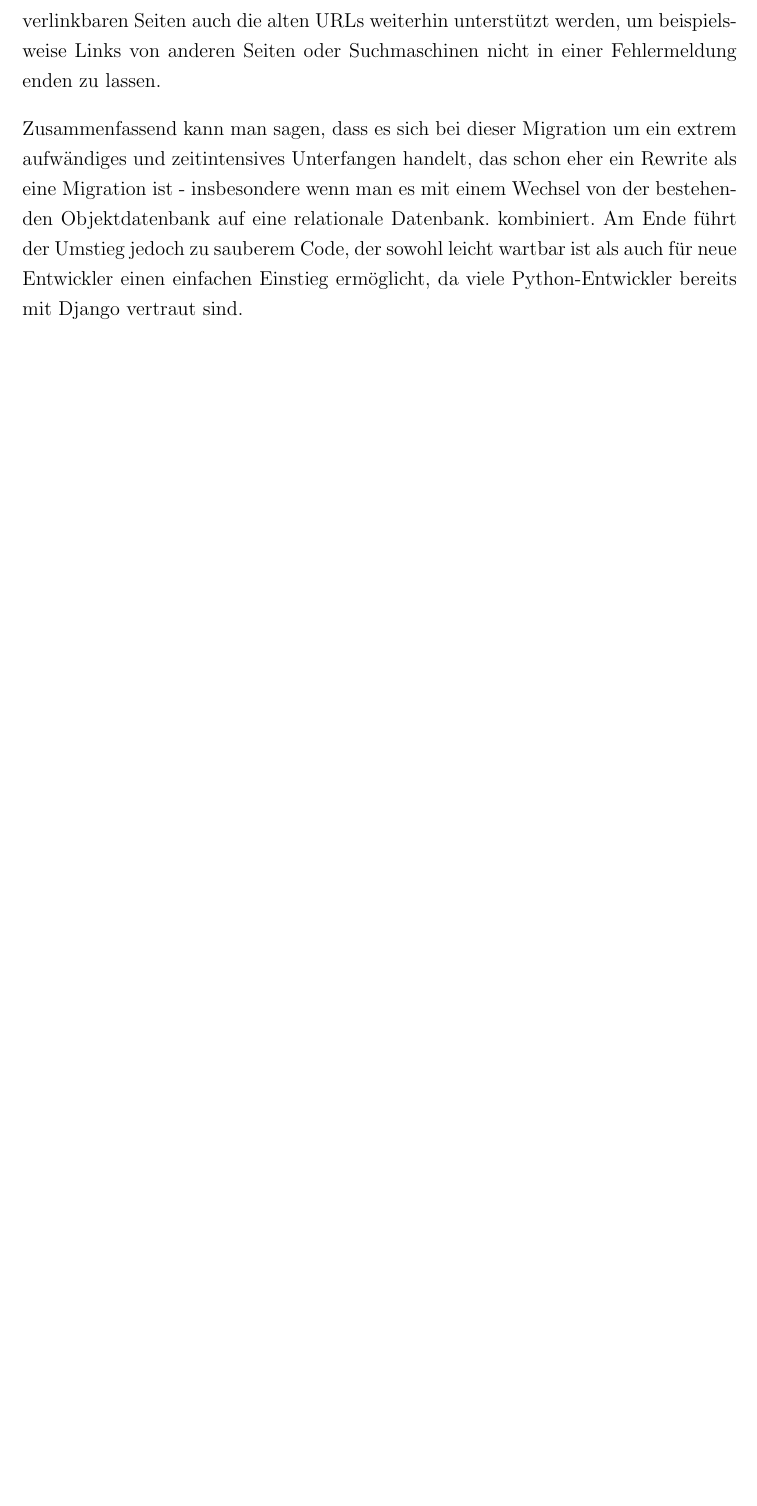
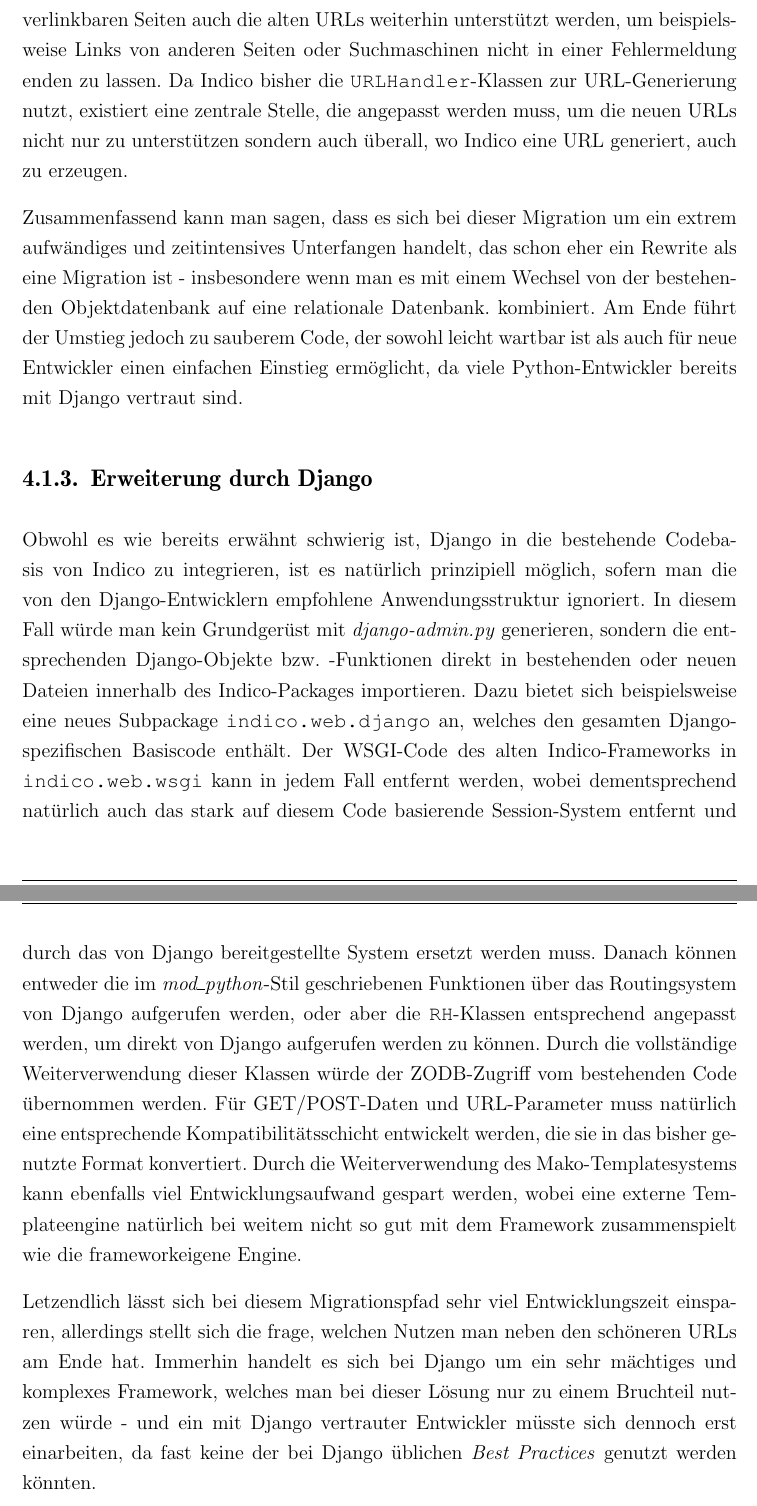
Before and after one commit to ThiefMaster/master-thesis, a LaTeX thesis (Thesis.tex, which reads 04_Auswahl.tex): part of page 54 of 56 before the commit and two parts of pages 54 and 55 of 57 after it, the two joined at a grey line, cut so that both start at the same text, the shorter picture padded with empty space. Compiled offline with pdfLaTeX; an older LaTeX class or package is replaced by its successor.

Commit message:
Selection/Paths/DjangoIndico

```diff
--- a/04_Auswahl.tex
+++ b/04_Auswahl.tex
@@ -72,7 +72,10 @@
 beispielsweise statt \emph{/conferenceTimetable.py/pdf} die URL \emph{/event/123/timetable.pdf} zu
 nutzen, kann keine Software übernehmen. Zusätzlich zu den neuen URLs müssen für alle direkt
 verlinkbaren Seiten auch die alten URLs weiterhin unterstützt werden, um beispielsweise Links von
-anderen Seiten oder Suchmaschinen nicht in einer Fehlermeldung enden zu lassen.
+anderen Seiten oder Suchmaschinen nicht in einer Fehlermeldung enden zu lassen. Da Indico bisher die
+\lstinline{URLHandler}-Klassen zur URL-Generierung nutzt, existiert eine zentrale Stelle, die
+angepasst werden muss, um die neuen URLs nicht nur zu unterstützen sondern auch überall, wo Indico
+eine URL generiert, auch zu erzeugen.
 
 Zusammenfassend kann man sagen, dass es sich bei dieser Migration um ein extrem aufwändiges und
 zeitintensives Unterfangen handelt, das schon eher ein Rewrite als eine Migration ist - insbesondere
@@ -80,3 +83,30 @@
 kombiniert. Am Ende führt der Umstieg jedoch zu sauberem Code, der sowohl leicht wartbar ist als
 auch für neue Entwickler einen einfachen Einstieg ermöglicht, da viele Python-Entwickler bereits mit
 Django vertraut sind.
+
+
+\subsection{Erweiterung durch Django}
+Obwohl es wie bereits erwähnt schwierig ist, Django in die bestehende Codebasis von Indico zu
+integrieren, ist es natürlich prinzipiell möglich, sofern man die von den Django-Entwicklern
+empfohlene Anwendungsstruktur ignoriert. In diesem Fall würde man kein Grundgerüst mit
+\emph{django-admin.py} generieren, sondern die entsprechenden Django-Objekte bzw. -Funktionen direkt
+in bestehenden oder neuen Dateien innerhalb des Indico-Packages importieren. Dazu bietet sich
+beispielsweise eine neues Subpackage \lstinline{indico.web.django} an, welches den gesamten
+Django-spezifischen Basiscode enthält. Der WSGI-Code des alten Indico-Frameworks in
+\lstinline{indico.web.wsgi} kann in jedem Fall entfernt werden, wobei dementsprechend natürlich auch
+das stark auf diesem Code basierende Session-System entfernt und durch das von Django
+bereitgestellte System ersetzt werden muss. Danach können entweder die im \emph{mod\_python}-Stil
+geschriebenen Funktionen über das Routingsystem von Django aufgerufen werden, oder aber die
+\lstinline{RH}-Klassen entsprechend angepasst werden, um direkt von Django aufgerufen werden zu
+können. Durch die vollständige Weiterverwendung dieser Klassen würde der ZODB-Zugriff vom
+bestehenden Code übernommen werden. Für GET/POST-Daten und URL-Parameter muss natürlich eine
+entsprechende Kompatibilitätsschicht entwickelt werden, die sie in das bisher genutzte Format
+konvertiert. Durch die Weiterverwendung des Mako-Templatesystems kann ebenfalls viel
+Entwicklungsaufwand gespart werden, wobei eine externe Templateengine natürlich bei weitem nicht so
+gut mit dem Framework zusammenspielt wie die frameworkeigene Engine.
+
+Letzendlich lässt sich bei diesem Migrationspfad sehr viel Entwicklungszeit einsparen, allerdings
+stellt sich die frage, welchen Nutzen man neben den schöneren URLs am Ende hat. Immerhin handelt es
+sich bei Django um ein sehr mächtiges und komplexes Framework, welches man bei dieser Lösung nur zu
+einem Bruchteil nutzen würde - und ein mit Django vertrauter Entwickler müsste sich dennoch erst
+einarbeiten, da fast keine der bei Django üblichen \emph{Best Practices} genutzt werden könnten.
```
